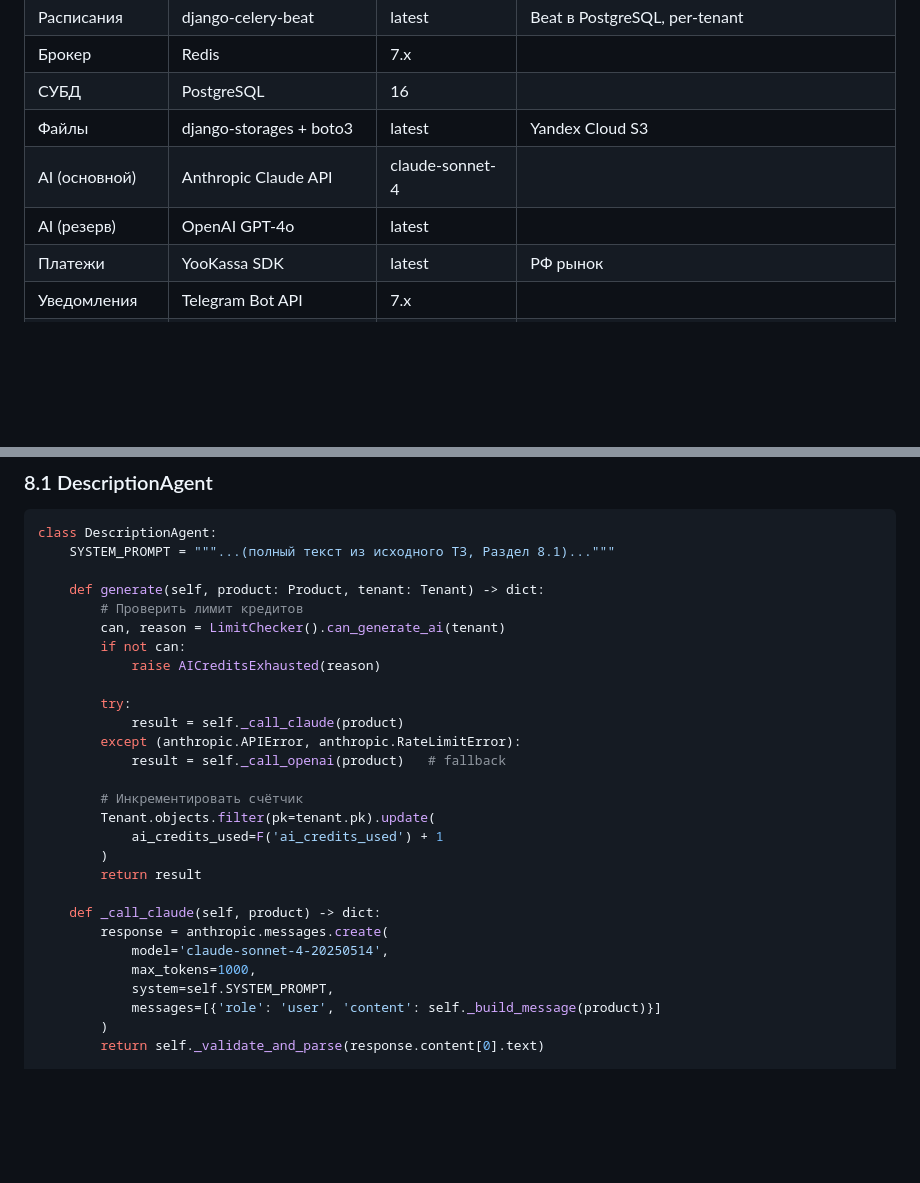
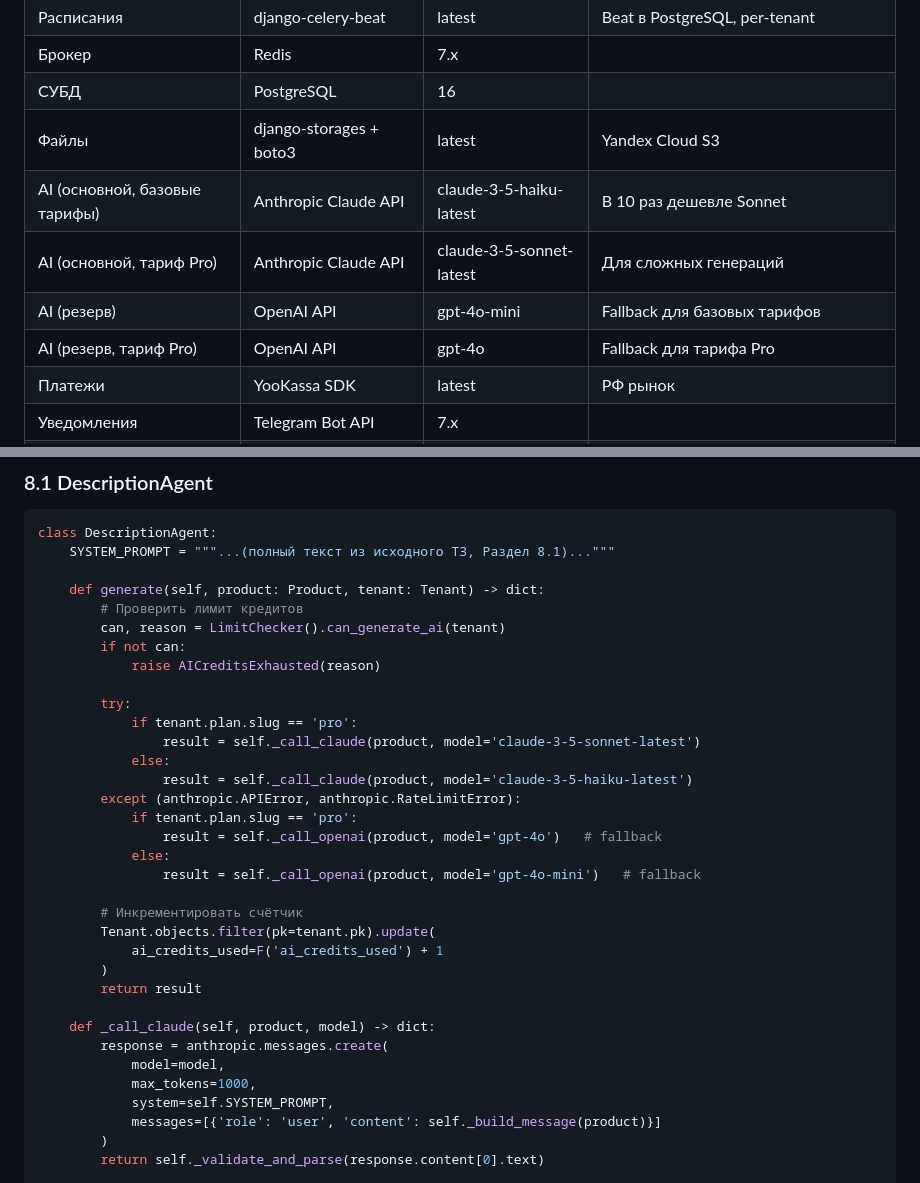
Before and after one commit to Mr-Fulani/map-backend, a Markdown page: TZ_MAP_v1.0.md, 2 parts joined by grey strips. Rendered like a GitHub page; blank space fills up the shorter version.

Commit message:
docs(ai): optimize AI models to use cheaper options for basic tiers

```diff
--- a/TZ_MAP_v1.0.md
+++ b/TZ_MAP_v1.0.md
@@ -175,8 +175,10 @@ class AvitoAdapter(BaseMarketplaceAdapter): pass     # MVP
 | Брокер | Redis | 7.x | |
 | СУБД | PostgreSQL | 16 | |
 | Файлы | django-storages + boto3 | latest | Yandex Cloud S3 |
-| AI (основной) | Anthropic Claude API | claude-sonnet-4 | |
-| AI (резерв) | OpenAI GPT-4o | latest | |
+| AI (основной, базовые тарифы) | Anthropic Claude API | claude-3-5-haiku-latest | В 10 раз дешевле Sonnet |
+| AI (основной, тариф Pro) | Anthropic Claude API | claude-3-5-sonnet-latest | Для сложных генераций |
+| AI (резерв) | OpenAI API | gpt-4o-mini | Fallback для базовых тарифов |
+| AI (резерв, тариф Pro) | OpenAI API | gpt-4o | Fallback для тарифа Pro |
 | Платежи | YooKassa SDK | latest | РФ рынок |
 | Уведомления | Telegram Bot API | 7.x | |
 | Email | SendPulse SMTP | — | Российский провайдер, без санкционных рисков |
@@ -662,9 +664,15 @@ class DescriptionAgent:
             raise AICreditsExhausted(reason)
 
         try:
-            result = self._call_claude(product)
+            if tenant.plan.slug == 'pro':
+                result = self._call_claude(product, model='claude-3-5-sonnet-latest')
+            else:
+                result = self._call_claude(product, model='claude-3-5-haiku-latest')
         except (anthropic.APIError, anthropic.RateLimitError):
-            result = self._call_openai(product)   # fallback
+            if tenant.plan.slug == 'pro':
+                result = self._call_openai(product, model='gpt-4o')   # fallback
+            else:
+                result = self._call_openai(product, model='gpt-4o-mini')   # fallback
 
         # Инкрементировать счётчик
         Tenant.objects.filter(pk=tenant.pk).update(
@@ -672,9 +680,9 @@ class DescriptionAgent:
         )
         return result
 
-    def _call_claude(self, product) -> dict:
+    def _call_claude(self, product, model) -> dict:
         response = anthropic.messages.create(
-            model='claude-sonnet-4-20250514',
+            model=model,
             max_tokens=1000,
             system=self.SYSTEM_PROMPT,
             messages=[{'role': 'user', 'content': self._build_message(product)}]
```
Also changed, not shown: ROADMAP_MAP.md (+3 -3 lines).
